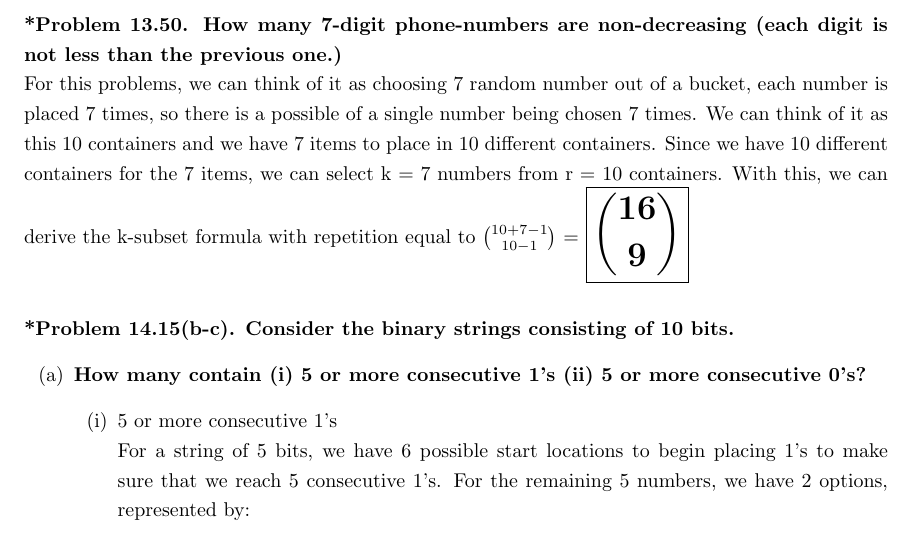
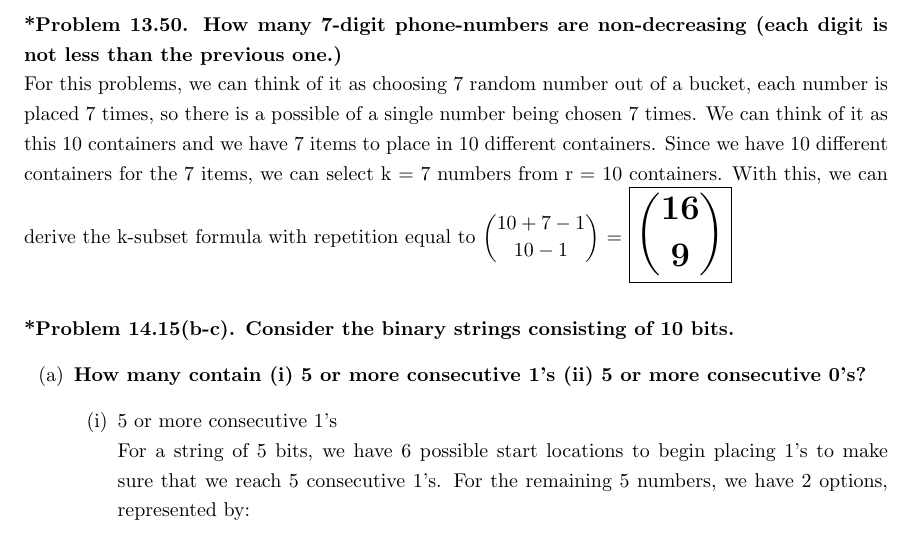
Before and after one commit to Ardennt/focs, a LaTeX problem sheet (homework/homework5/latex/hw5.tex): part of page 1 of 5, cut so that both start at the same text. Compiled offline with pdfLaTeX.

Commit message:
fixed minor errors

```diff
--- a/homework/homework5/latex/hw5.tex
+++ b/homework/homework5/latex/hw5.tex
@@ -27,11 +27,11 @@ every state/.style={thick, fill=gray!10}, % sets the properties for each ’stat
     \noindent \textbf{*Problem 13.50. How many 7-digit phone-numbers are non-decreasing (each digit is not less than the previous one.)}
     \\ For this problems, we can think of it as choosing 7 random number out of a bucket, each number is placed 7 times, so there is a possible of a single number being chosen
     7 times. We can think of it as this 10 containers and we have 7 items to place in 10 different containers. Since we have 10 different containers for the 7 items, we can select
-    k = 7 numbers from r = 10 containers. With this, we can derive the k-subset formula with repetition equal to ${10 + 7 - 1 \choose 10 - 1}$ = {\LARGE $\boxed{\mathbf{16 \choose 9}}$}
+    k = 7 numbers from r = 10 containers. With this, we can derive the k-subset formula with repetition equal to $\dbinom{10 + 7 - 1}{10 - 1}$ = {\LARGE \boxed{\mathbf{\dbinom{16}{9}}}}
     \noindent\\[0.25in]
     \noindent \textbf{*Problem 14.15(b-c). Consider the binary strings consisting of 10 bits.}
     \begin{enumerate}[label=(\alph*)]
-        \item \textbf{How many contain (i) 5 or more consecutive 1’s (ii) 5 or more consecutive 0’s?}
+        \item \textbf{How many contain (i) 5 or more consecutive 1's (ii) 5 or more consecutive 0's?}
         \begin{enumerate}[label=(\roman*)]
             \item 5 or more consecutive 1's
             \\ For a string of 5 bits, we have 6 possible start locations to begin placing 1's to make
```
Also changed, not shown: homework/homework5/latex/hw5.pdf, 3 other files.
